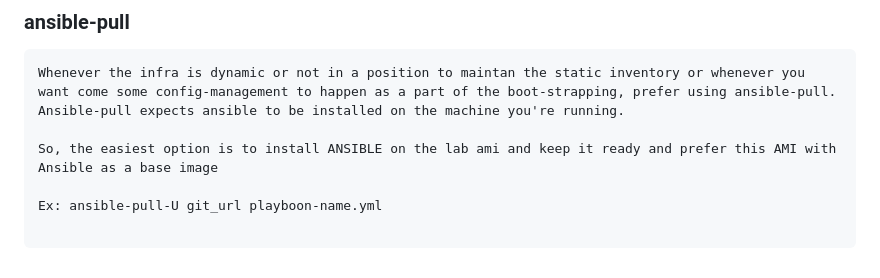
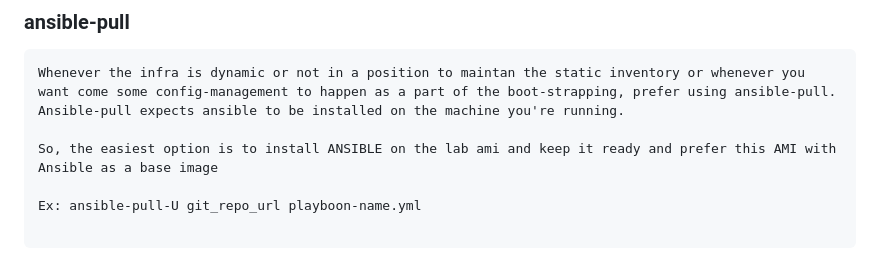
Before and after one commit to b52-clouddevops/ansible, a Markdown page: README.md, the part around the change. Drawn GitHub-style.

Commit message:
autoPush

````diff
--- a/README.md
+++ b/README.md
@@ -123,6 +123,6 @@ Whenever the infra is dynamic or not in a position to maintan the static invento
 
 So, the easiest option is to install ANSIBLE on the lab ami and keep it ready and prefer this AMI with Ansible as a base image
 
-Ex: ansible-pull-U git_url playboon-name.yml
+Ex: ansible-pull-U git_repo_url playboon-name.yml
 
 ```
````
